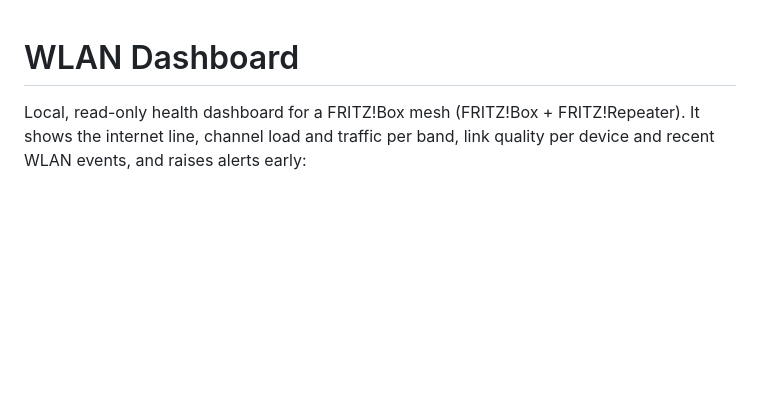
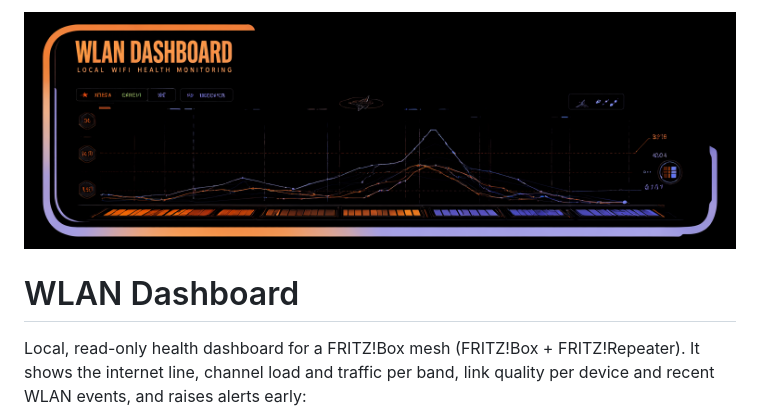
Before and after one commit to schmidt-software/open-wlan-dashboard, a Markdown page: README.md, the part around the change. Rendered like a GitHub page; pictures changed too: assets/banner.png (added); blank space fills up the shorter version.

Commit message:
Add README banner
Generated with Unsloth Studio (Qwen-Image 2.1); embedded generation
metadata removed.

Co-Authored-By: Claude Opus 5.5 <noreply@anthropic.com>

```diff
--- a/README.md
+++ b/README.md
@@ -1,3 +1,5 @@
+![WLAN Dashboard – local WiFi health monitoring](assets/banner.png)
+
 # WLAN Dashboard
 
 Local, read-only health dashboard for a FRITZ!Box mesh (FRITZ!Box + FRITZ!Repeater).
```
